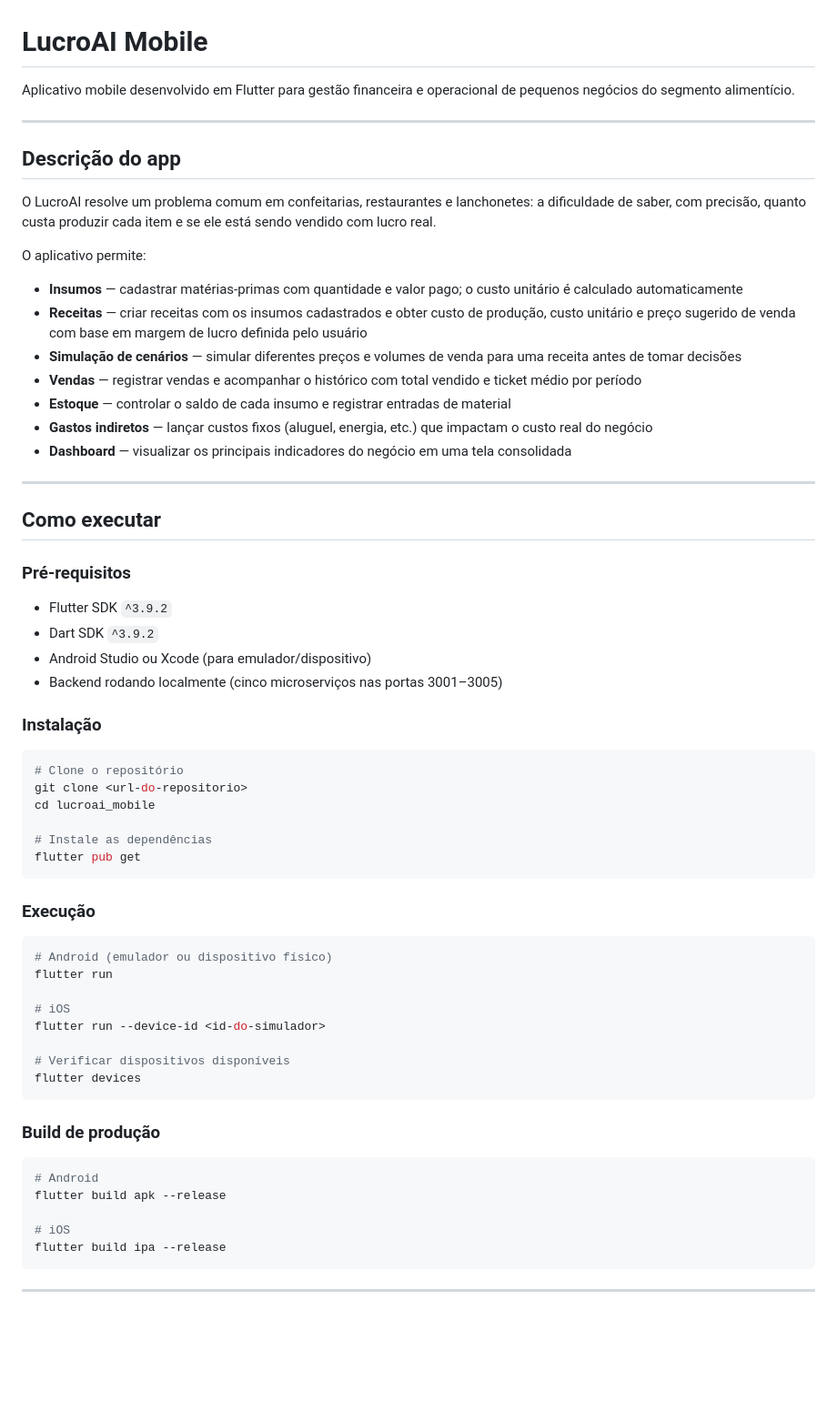
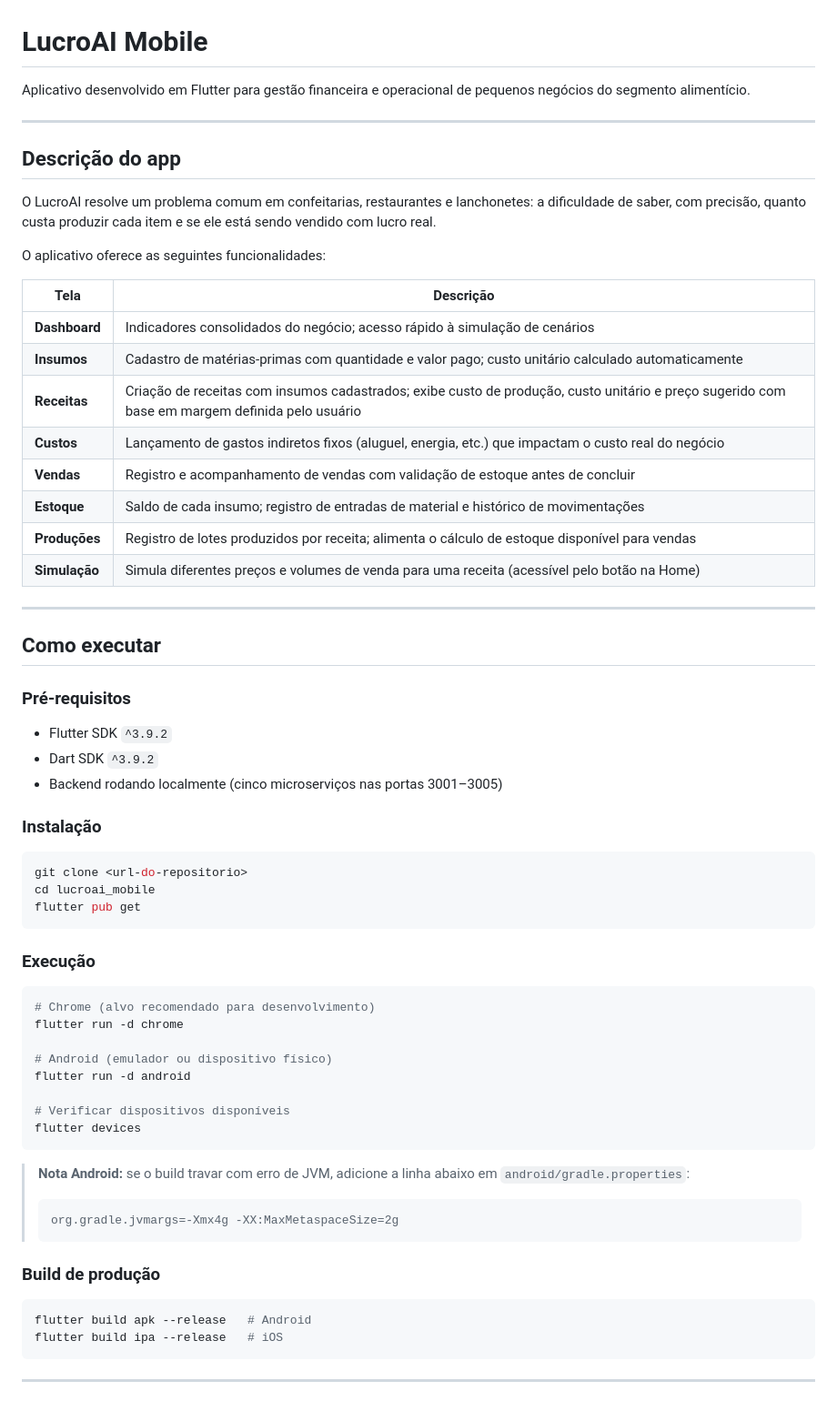
Before and after one commit to GrupoDoisENG/lucroai_mobile, a Markdown page: README.md, the part around one of its changes. Shown at 91% size. Rendered like a GitHub page; blank space fills up the shorter version.

````diff
--- a/README.md
+++ b/README.md
@@ -1,6 +1,6 @@
 # LucroAI Mobile
 
-Aplicativo mobile desenvolvido em Flutter para gestão financeira e operacional de pequenos negócios do segmento alimentício.
+Aplicativo desenvolvido em Flutter para gestão financeira e operacional de pequenos negócios do segmento alimentício.
 
 ---
 
@@ -8,15 +8,18 @@ Aplicativo mobile desenvolvido em Flutter para gestão financeira e operacional
 
 O LucroAI resolve um problema comum em confeitarias, restaurantes e lanchonetes: a dificuldade de saber, com precisão, quanto custa produzir cada item e se ele está sendo vendido com lucro real.
 
-O aplicativo permite:
+O aplicativo oferece as seguintes funcionalidades:
 
-- **Insumos** — cadastrar matérias-primas com quantidade e valor pago; o custo unitário é calculado automaticamente
-- **Receitas** — criar receitas com os insumos cadastrados e obter custo de produção, custo unitário e preço sugerido de venda com base em margem de lucro definida pelo usuário
-- **Simulação de cenários** — simular diferentes preços e volumes de venda para uma receita antes de tomar decisões
-- **Vendas** — registrar vendas e acompanhar o histórico com total vendido e ticket médio por período
-- **Estoque** — controlar o saldo de cada insumo e registrar entradas de material
-- **Gastos indiretos** — lançar custos fixos (aluguel, energia, etc.) que impactam o custo real do negócio
-- **Dashboard** — visualizar os principais indicadores do negócio em uma tela consolidada
+| Tela | Descrição |
+|---|---|
+| **Dashboard** | Indicadores consolidados do negócio; acesso rápido à simulação de cenários |
+| **Insumos** | Cadastro de matérias-primas com quantidade e valor pago; custo unitário calculado automaticamente |
+| **Receitas** | Criação de receitas com insumos cadastrados; exibe custo de produção, custo unitário e preço sugerido com base em margem definida pelo usuário |
+| **Custos** | Lançamento de gastos indiretos fixos (aluguel, energia, etc.) que impactam o custo real do negócio |
+| **Vendas** | Registro e acompanhamento de vendas com validação de estoque antes de concluir |
+| **Estoque** | Saldo de cada insumo; registro de entradas de material e histórico de movimentações |
+| **Produções** | Registro de lotes produzidos por receita; alimenta o cálculo de estoque disponível para vendas |
+| **Simulação** | Simula diferentes preços e volumes de venda para uma receita (acessível pelo botão na Home) |
 
 ---
 
@@ -26,41 +29,39 @@ O aplicativo permite:
 
 - Flutter SDK `^3.9.2`
 - Dart SDK `^3.9.2`
-- Android Studio ou Xcode (para emulador/dispositivo)
 - Backend rodando localmente (cinco microserviços nas portas 3001–3005)
 
 ### Instalação
 
 ```bash
-# Clone o repositório
 git clone <url-do-repositorio>
 cd lucroai_mobile
-
-# Instale as dependências
 flutter pub get
 ```
 
 ### Execução
 
 ```bash
+# Chrome (alvo recomendado para desenvolvimento)
+flutter run -d chrome
+
 # Android (emulador ou dispositivo físico)
-flutter run
-
-# iOS
-flutter run --device-id <id-do-simulador>
+flutter run -d android
 
 # Verificar dispositivos disponíveis
 flutter devices
 ```
 
+> **Nota Android:** se o build travar com erro de JVM, adicione a linha abaixo em `android/gradle.properties`:
+> ```
+> org.gradle.jvmargs=-Xmx4g -XX:MaxMetaspaceSize=2g
+> ```
+
 ### Build de produção
 
 ```bash
-# Android
-flutter build apk --release
-
-# iOS
-flutter build ipa --release
+flutter build apk --release   # Android
+flutter build ipa --release   # iOS
 ```
 
 ---
````
Also changed, not shown: other parts of README.md (+84 -37 lines).
